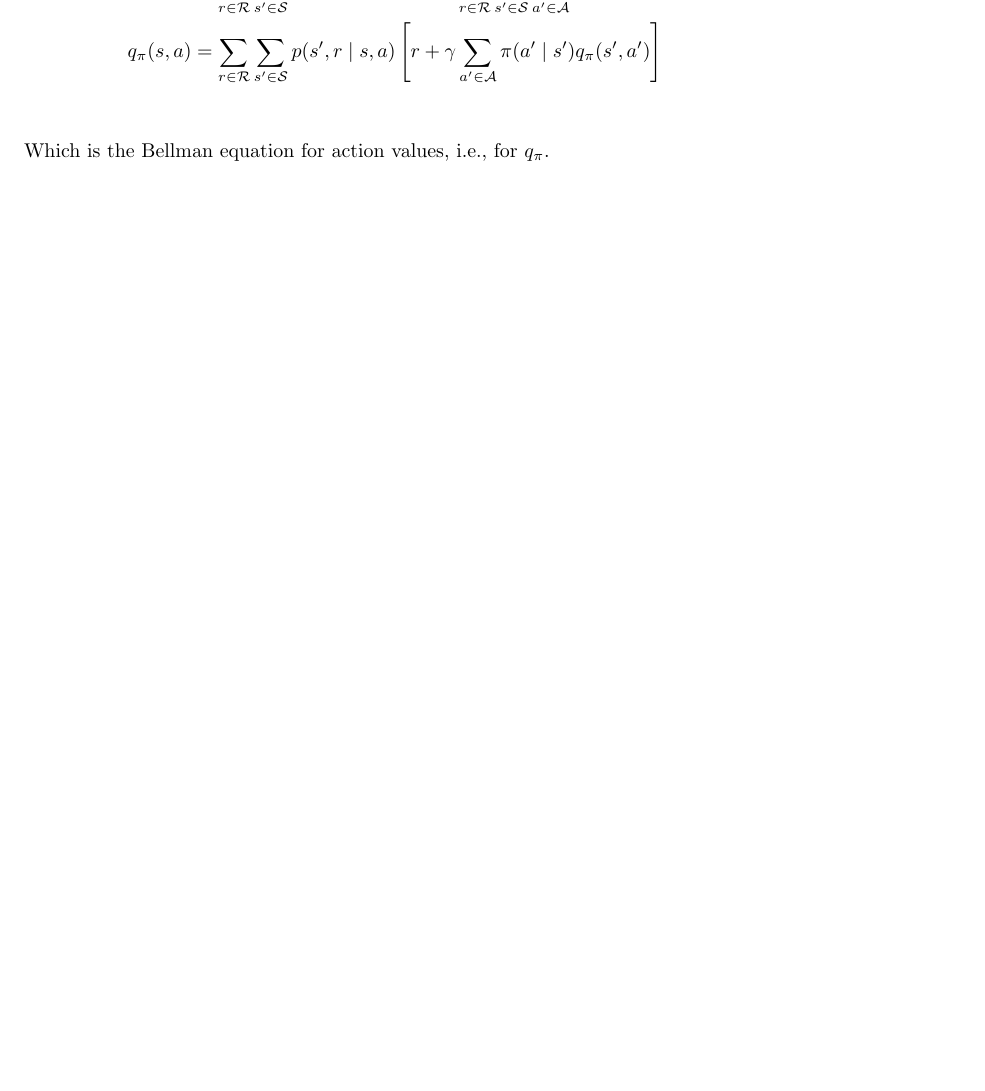
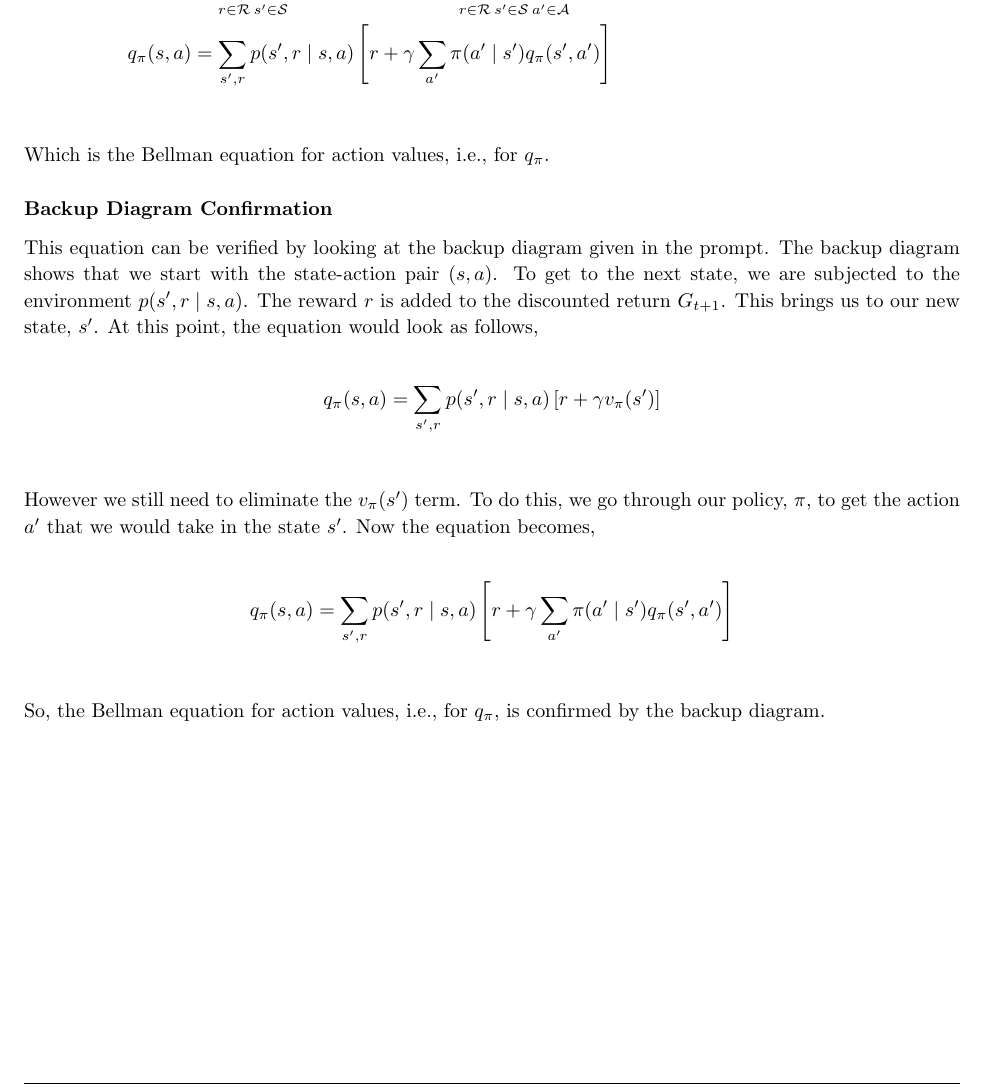
Before and after one commit to arjangupta/rbe595-rl, a LaTeX document (week3/week3.tex): part of page 10 of 11, cut so that both start at the same text, the shorter picture padded with empty space. Compiled offline with pdfLaTeX; a LaTeX package or settings file that is missing is left out.

Commit message:
Write backup diagram confirmation for Problem 7

```diff
--- a/week3/week3.tex
+++ b/week3/week3.tex
@@ -498,10 +498,31 @@
 
     \begin{align*}
         q_{\pi}(s, a) &=  \sum_{r \in \mathcal{R}} \sum_{s' \in \mathcal{S}} r \cdot p(s', r \mid s, a) + \gamma\sum_{r \in \mathcal{R}} \sum_{s' \in \mathcal{S}} \sum_{a' \in \mathcal{A}} q_{\pi}(s', a') \cdot p(s', r \mid s, a) \cdot \pi(a' \mid s')\\
-        q_{\pi}(s, a) &= \sum_{r \in \mathcal{R}} \sum_{s' \in \mathcal{S}} p(s', r \mid s, a) \left[ r + \gamma\sum_{a' \in \mathcal{A}} \pi(a' \mid s') q_{\pi}(s', a') \right]\\
+        q_{\pi}(s, a) &= \sum_{s',r} p(s', r \mid s, a) \left[ r + \gamma\sum_{a'} \pi(a' \mid s') q_{\pi}(s', a') \right]\\
     \end{align*}
 
     Which is the Bellman equation for action values, i.e., for $q_{\pi}$.
+
+    \subsubsection{Backup Diagram Confirmation}
+
+    This equation can be verified by looking at the backup diagram given in the prompt. The backup diagram
+    shows that we start with the state-action pair $(s, a)$. To get to the next state, we are subjected
+    to the environment $p(s', r \mid s, a)$. The reward $r$ is added to the discounted return $G_{t+1}$.
+    This brings us to our new state, $s'$. At this point, the equation would look as follows,
+
+    \begin{align*}
+        q_{\pi}(s, a) &= \sum_{s',r} p(s', r \mid s, a) \left[ r + \gamma v_{\pi}(s') \right]\\
+    \end{align*}
+
+    However we still need to eliminate the $v_{\pi}(s')$ term. To do this, we go through our
+    policy, $\pi$, to get the action $a'$ that we would take in the state $s'$. Now the equation
+    becomes,
+
+    \begin{align*}
+        q_{\pi}(s, a) &= \sum_{s',r} p(s', r \mid s, a) \left[ r + \gamma\sum_{a'} \pi(a'\mid s') q_{\pi}(s', a') \right]\\
+    \end{align*}
+
+    So, the Bellman equation for action values, i.e., for $q_{\pi}$, is confirmed by the backup diagram.
 
 \end{homeworkProblem}
 
```
Also changed, not shown: week3/week3.pdf.
